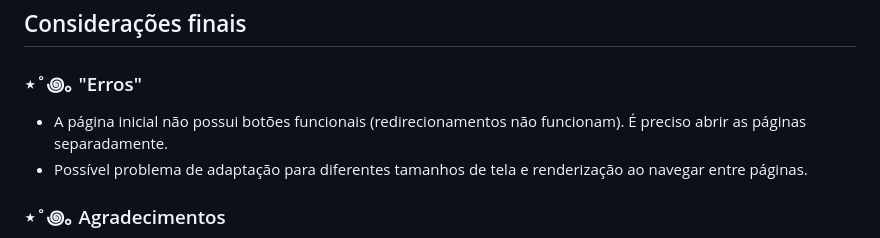
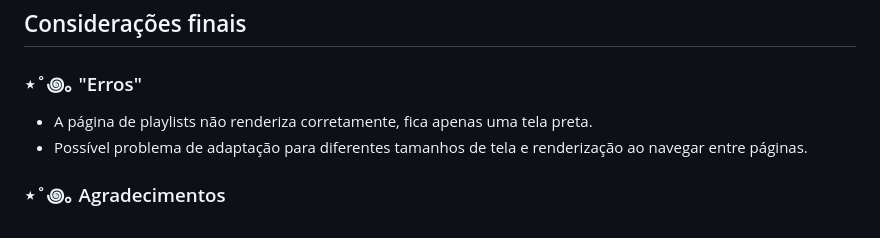
Before and after one commit to LulieXD/Projeto-Mobile-2D-Grupo1, a Markdown page: README.md, the part around the change. Drawn GitHub-style.

Commit message:
Alterado a parte de "erros" na README

```diff
--- a/README.md
+++ b/README.md
@@ -139,7 +139,7 @@ Com o projeto finalizado, mostramos abaixo o link do protótipo no Figma e as an
 ## Considerações finais
 
 ### ⋆˚꩜｡ "Erros"
-- A página inicial não possui botões funcionais (redirecionamentos não funcionam). É preciso abrir as páginas separadamente.
+- A página de playlists não renderiza corretamente, fica apenas uma tela preta.
 - Possível problema de adaptação para diferentes tamanhos de tela e renderização ao navegar entre páginas.
 
 ### ⋆˚꩜｡ Agradecimentos
```
